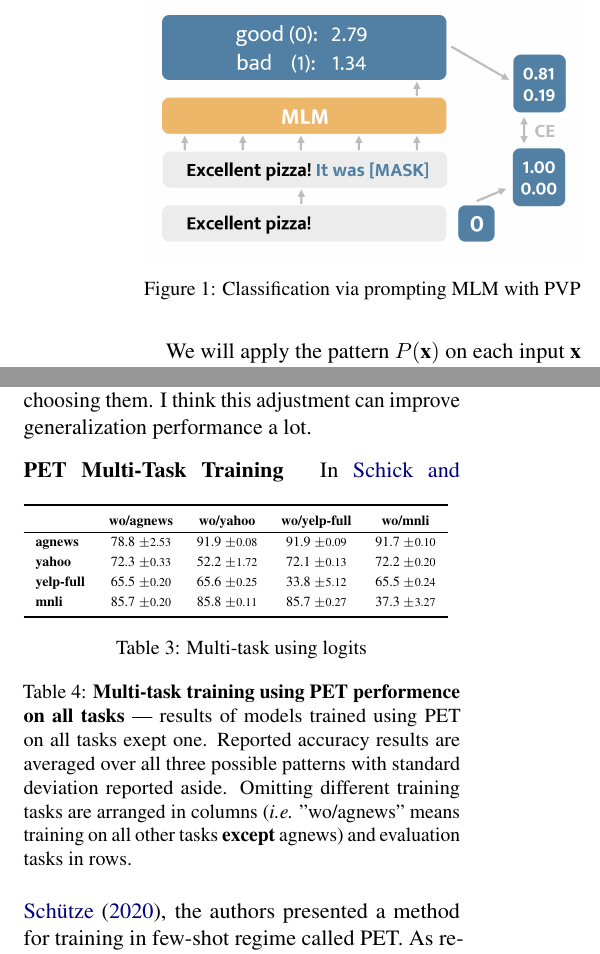
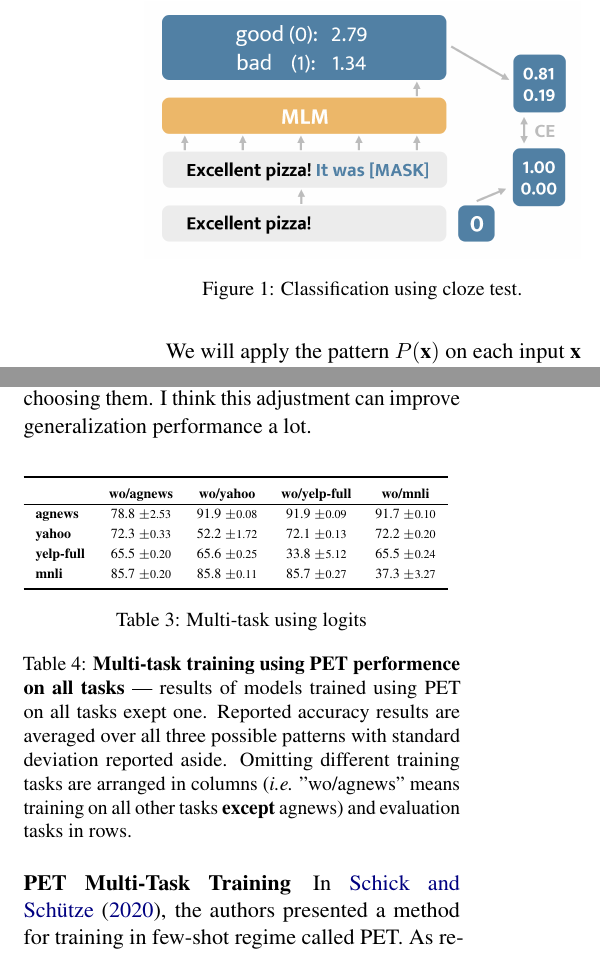
Before and after one commit to asafmaman101/amnlp_final_project, a LaTeX paper (amnlp_final_project.tex): two parts of the columns of pages 2 and 4 of 8, joined at a grey line, cut at the place of the change. Compiled offline with pdfLaTeX.

Commit message:
general layout modifications

```diff
--- a/amnlp_final_project.tex
+++ b/amnlp_final_project.tex
@@ -86,7 +86,7 @@ Finally, I will test these questions in few-shot setting using PET pipeline.
 \begin{figure}[h]
 	\centering
 	\includegraphics[width=\linewidth]{mlm_classification}
-	\caption{Classification via prompting MLM with PVP}
+	\caption{Classification using cloze test.}
 	\label{normal_case}
 \end{figure}
 
@@ -227,8 +226,8 @@ I think this adjustment can improve generalization performance a lot.
 
 
 \vspace{8pt}
+\input{multi-use-logits-summary}
 \noindent\textbf{PET Multi-Task Training}\quad
-\input{multi-use-logits-summary}
 In \citet{schick2020exploiting}, the authors presented a method for training in few-shot regime called PET.
 As reported in the paper, their method outperformed other supervised baselines.
 
```
Also changed, not shown: amnlp_final_project.tex (3 more changed lines).
